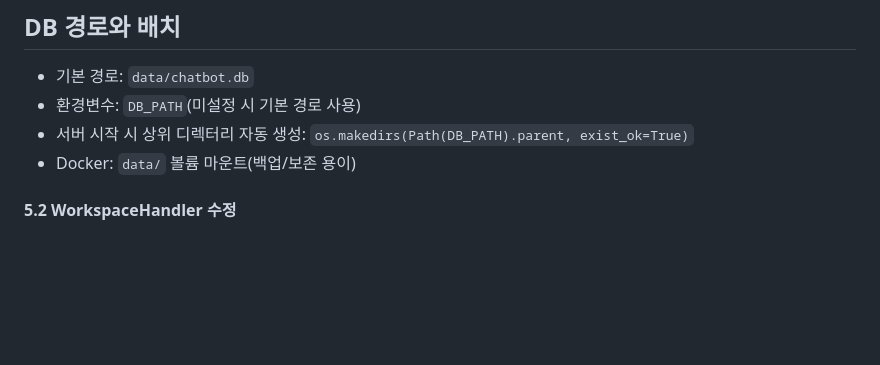
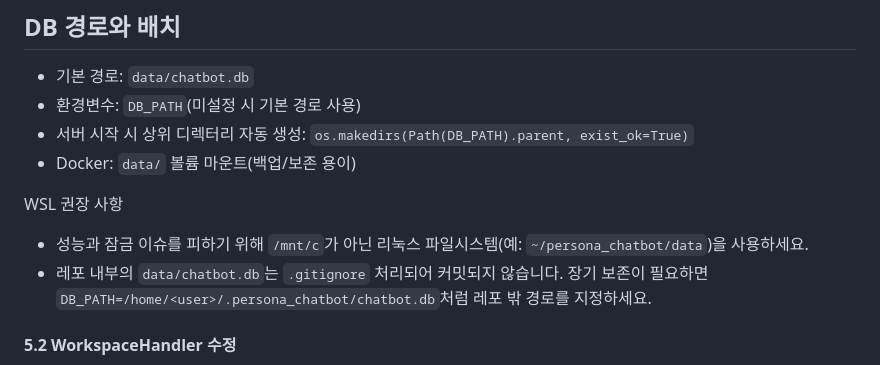
Before and after one commit to ginishuh/persona_chatbot, a Markdown page: docs/db-migration-plan.md, the part around the change. Rendered like a GitHub page; blank space fills up the shorter version.

```diff
--- a/docs/db-migration-plan.md
+++ b/docs/db-migration-plan.md
@@ -608,6 +608,10 @@ user_message → HistoryHandler (메모리 캐시)
 - 서버 시작 시 상위 디렉터리 자동 생성: `os.makedirs(Path(DB_PATH).parent, exist_ok=True)`
 - Docker: `data/` 볼륨 마운트(백업/보존 용이)
 
+WSL 권장 사항
+- 성능과 잠금 이슈를 피하기 위해 `/mnt/c`가 아닌 리눅스 파일시스템(예: `~/persona_chatbot/data`)을 사용하세요.
+- 레포 내부의 `data/chatbot.db`는 `.gitignore` 처리되어 커밋되지 않습니다. 장기 보존이 필요하면 `DB_PATH=/home/<user>/.persona_chatbot/chatbot.db`처럼 레포 밖 경로를 지정하세요.
+
 #### 5.2 WorkspaceHandler 수정
 - [ ] `list_rooms()`, `save_room()` 등 제거
 - [ ] `list_stories()`, `save_story()` 등 제거 또는 Export로 대체
```
Also changed, not shown: README.md (+16 -1 lines), docs/ui-redesign-plan.md (+11 -0 lines).
